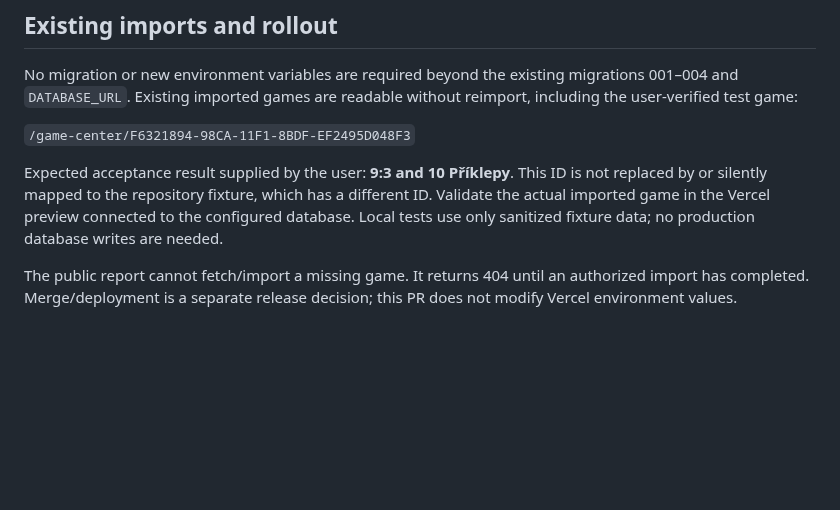
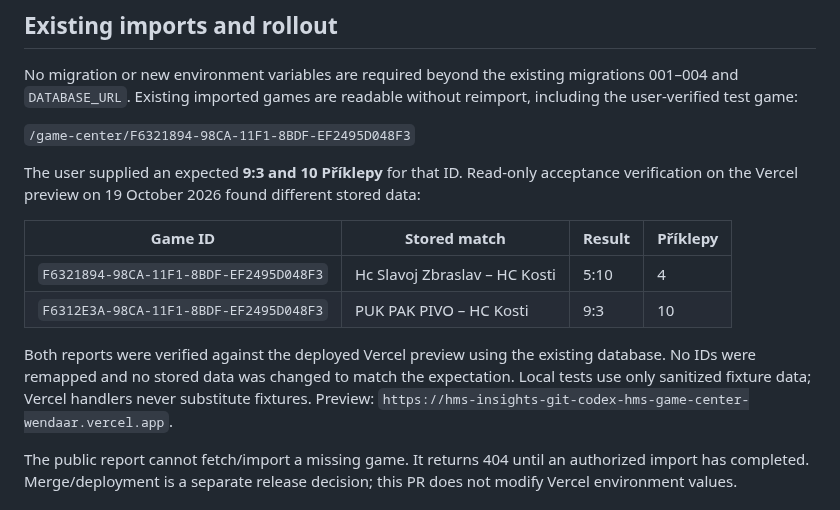
Before and after one commit to Wendaar/HMS-Insights, a Markdown page: docs/GAME-CENTER.md, the part around the change. GitHub-like rendering; blank space fills up the shorter version.

Commit message:
Document verified preview results and game ID mismatch

```diff
--- a/docs/GAME-CENTER.md
+++ b/docs/GAME-CENTER.md
@@ -26,7 +26,14 @@ No migration or new environment variables are required beyond the existing migra
 
 `/game-center/F6321894-98CA-11F1-8BDF-EF2495D048F3`
 
-Expected acceptance result supplied by the user: **9:3 and 10 Příklepy**. This ID is not replaced by or silently mapped to the repository fixture, which has a different ID. Validate the actual imported game in the Vercel preview connected to the configured database. Local tests use only sanitized fixture data; no production database writes are needed.
+The user supplied an expected **9:3 and 10 Příklepy** for that ID. Read-only acceptance verification on the Vercel preview on 19 October 2026 found different stored data:
+
+| Game ID | Stored match | Result | Příklepy |
+| --- | --- | --- | --- |
+| `F6321894-98CA-11F1-8BDF-EF2495D048F3` | Hc Slavoj Zbraslav – HC Kosti | 5:10 | 4 |
+| `F6312E3A-98CA-11F1-8BDF-EF2495D048F3` | PUK PAK PIVO – HC Kosti | 9:3 | 10 |
+
+Both reports were verified against the deployed Vercel preview using the existing database. No IDs were remapped and no stored data was changed to match the expectation. Local tests use only sanitized fixture data; Vercel handlers never substitute fixtures. Preview: `https://hms-insights-git-codex-hms-game-center-wendaar.vercel.app`.
 
 The public report cannot fetch/import a missing game. It returns 404 until an authorized import has completed. Merge/deployment is a separate release decision; this PR does not modify Vercel environment values.
 
```
